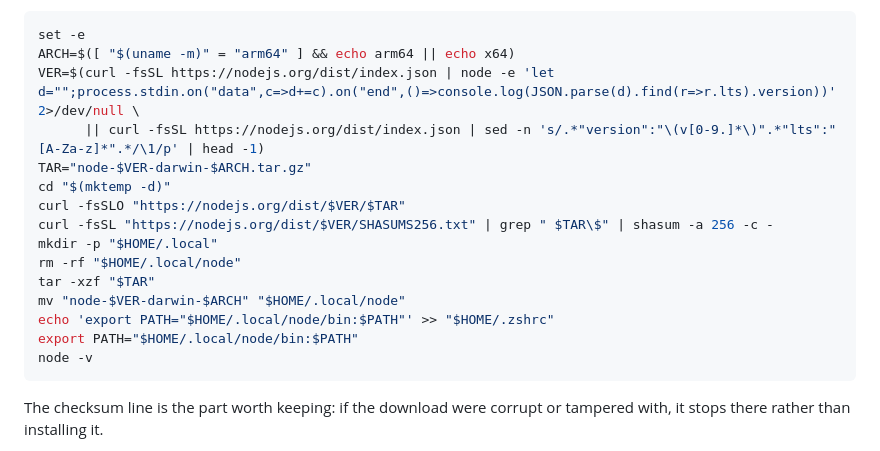
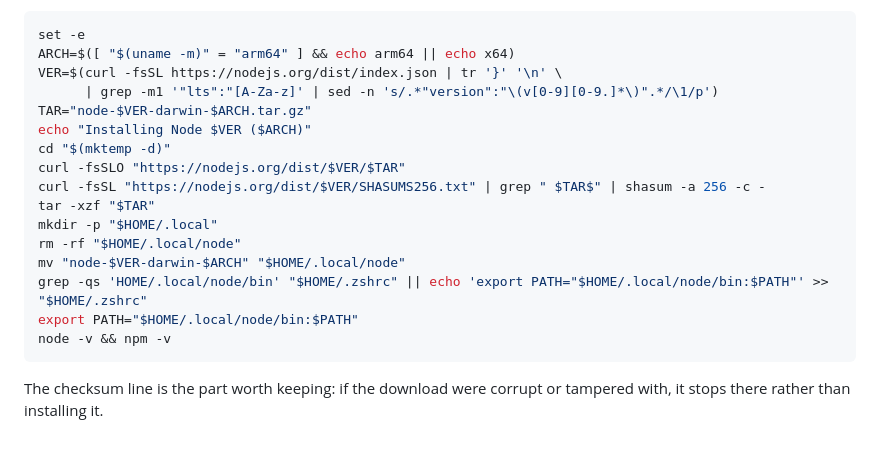
Before and after one commit to capitalchurchtech/refrain, a Markdown page: README.md, the part around the change. Rendered like a GitHub page.

Commit message:
Fix the no-admin Node snippet: it used node to find node
The version-resolution line parsed Node's dist index with `node -e`, on a
machine whose entire problem is that Node is not installed yet. There was a sed
fallback behind an || so it would have limped through, but the first thing
anyone pasting it saw would be an error from the command that was supposed to
be installing the thing.

Pure shell now — tr, grep, sed — and it also stops appending a duplicate PATH
line to ~/.zshrc when run twice. Verified end to end: resolves v24.21.0,
detects arm64, tarball present, checksum line fetchable.

Co-Authored-By: Claude Opus 5 <noreply@anthropic.com>

````diff
--- a/README.md
+++ b/README.md
@@ -261,19 +261,20 @@ Node's published checksum, and installs it to `~/.local/node`:
 ```bash
 set -e
 ARCH=$([ "$(uname -m)" = "arm64" ] && echo arm64 || echo x64)
-VER=$(curl -fsSL https://nodejs.org/dist/index.json | node -e 'let d="";process.stdin.on("data",c=>d+=c).on("end",()=>console.log(JSON.parse(d).find(r=>r.lts).version))' 2>/dev/null \
-      || curl -fsSL https://nodejs.org/dist/index.json | sed -n 's/.*"version":"\(v[0-9.]*\)".*"lts":"[A-Za-z]*".*/\1/p' | head -1)
+VER=$(curl -fsSL https://nodejs.org/dist/index.json | tr '}' '\n' \
+      | grep -m1 '"lts":"[A-Za-z]' | sed -n 's/.*"version":"\(v[0-9][0-9.]*\)".*/\1/p')
 TAR="node-$VER-darwin-$ARCH.tar.gz"
+echo "Installing Node $VER ($ARCH)"
 cd "$(mktemp -d)"
 curl -fsSLO "https://nodejs.org/dist/$VER/$TAR"
-curl -fsSL "https://nodejs.org/dist/$VER/SHASUMS256.txt" | grep " $TAR\$" | shasum -a 256 -c -
+curl -fsSL "https://nodejs.org/dist/$VER/SHASUMS256.txt" | grep " $TAR$" | shasum -a 256 -c -
+tar -xzf "$TAR"
 mkdir -p "$HOME/.local"
 rm -rf "$HOME/.local/node"
-tar -xzf "$TAR"
 mv "node-$VER-darwin-$ARCH" "$HOME/.local/node"
-echo 'export PATH="$HOME/.local/node/bin:$PATH"' >> "$HOME/.zshrc"
+grep -qs 'HOME/.local/node/bin' "$HOME/.zshrc" || echo 'export PATH="$HOME/.local/node/bin:$PATH"' >> "$HOME/.zshrc"
 export PATH="$HOME/.local/node/bin:$PATH"
-node -v
+node -v && npm -v
 ```
 
 The checksum line is the part worth keeping: if the download were corrupt or
````
